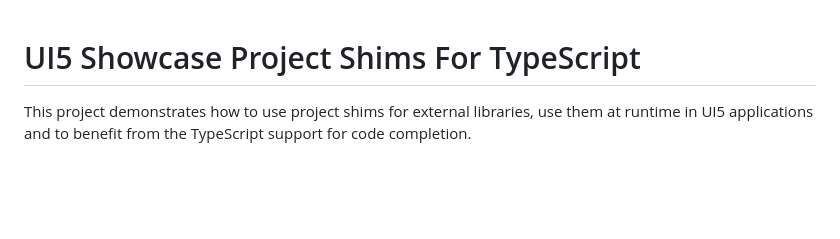
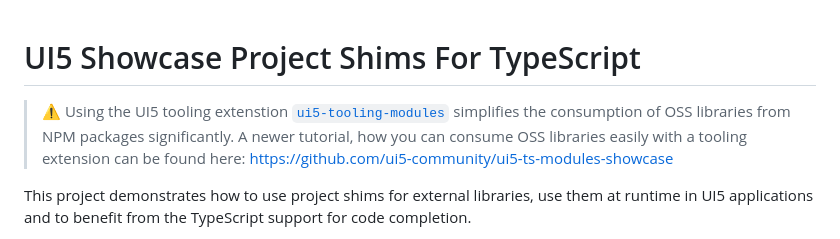
Before and after one commit to ui5-community/ui5-ts-shim-showcase, a Markdown page: README.md, the part around the change. Rendered like a GitHub page; blank space fills up the shorter version.

```diff
--- a/README.md
+++ b/README.md
@@ -1,4 +1,6 @@
 # UI5 Showcase Project Shims For TypeScript
+
+> ⚠️ Using the UI5 tooling extenstion [`ui5-tooling-modules`](https://www.npmjs.com/package/ui5-tooling-modules) simplifies the consumption of OSS libraries from NPM packages significantly. A newer tutorial, how you can consume OSS libraries easily with a tooling extension can be found here: https://github.com/ui5-community/ui5-ts-modules-showcase
 
 This project demonstrates how to use project shims for external libraries, use them at runtime in UI5 applications and to benefit from the TypeScript support for code completion.
 
```
